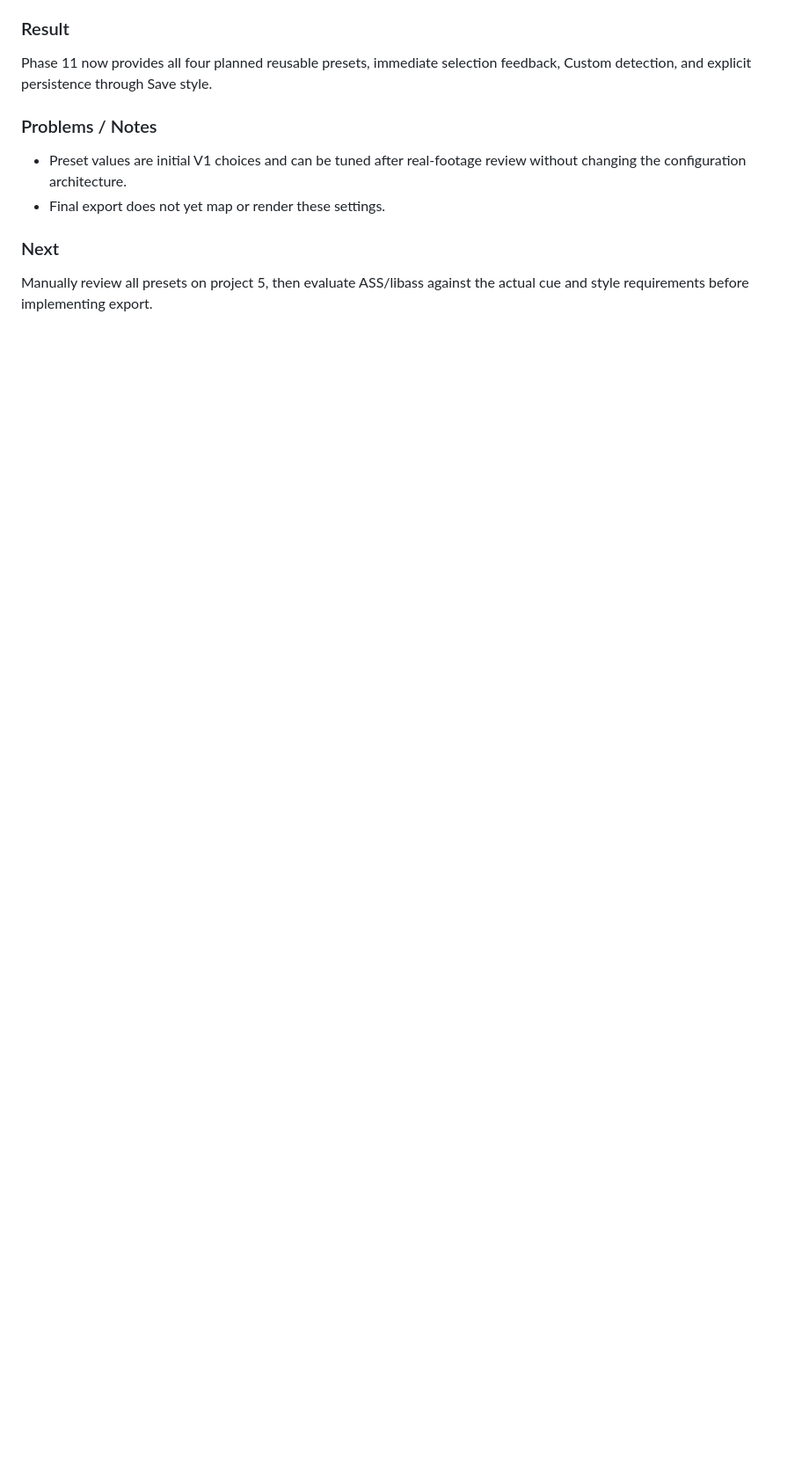
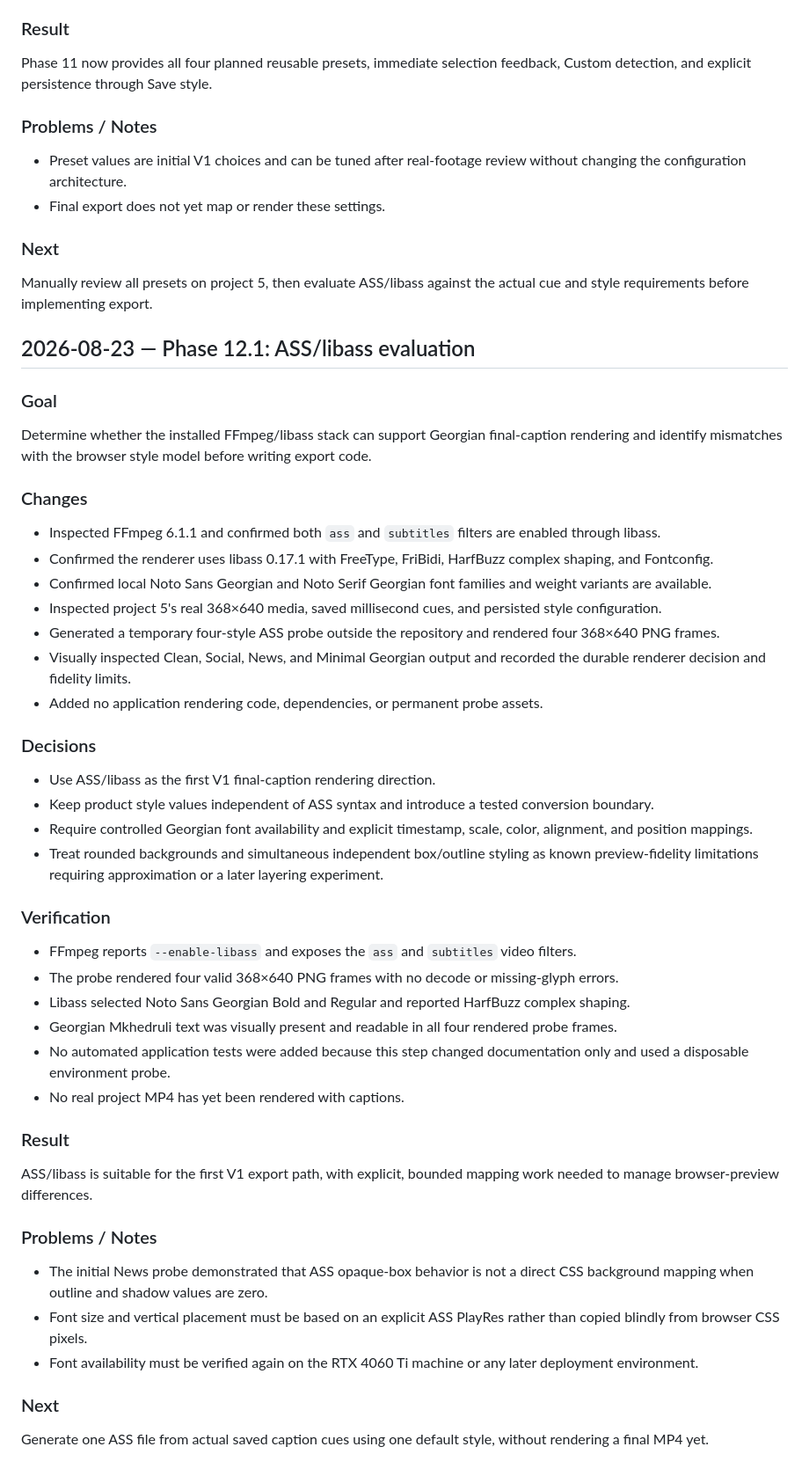
Before and after one commit to lukachochua/subtitlesv1, a Markdown page: docs/DEVELOPMENT_LOG.md, the part around the change. Shown at 88% size. Rendered like a GitHub page; blank space fills up the shorter version.

Commit message:
docs: record ass rendering evaluation

```diff
--- a/docs/DEVELOPMENT_LOG.md
+++ b/docs/DEVELOPMENT_LOG.md
@@ -3211,3 +3211,49 @@ Phase 11 now provides all four planned reusable presets, immediate selection fee
 ### Next
 
 Manually review all presets on project 5, then evaluate ASS/libass against the actual cue and style requirements before implementing export.
+
+## 2026-08-23 — Phase 12.1: ASS/libass evaluation
+
+### Goal
+
+Determine whether the installed FFmpeg/libass stack can support Georgian final-caption rendering and identify mismatches with the browser style model before writing export code.
+
+### Changes
+
+- Inspected FFmpeg 6.1.1 and confirmed both `ass` and `subtitles` filters are enabled through libass.
+- Confirmed the renderer uses libass 0.17.1 with FreeType, FriBidi, HarfBuzz complex shaping, and Fontconfig.
+- Confirmed local Noto Sans Georgian and Noto Serif Georgian font families and weight variants are available.
+- Inspected project 5's real 368×640 media, saved millisecond cues, and persisted style configuration.
+- Generated a temporary four-style ASS probe outside the repository and rendered four 368×640 PNG frames.
+- Visually inspected Clean, Social, News, and Minimal Georgian output and recorded the durable renderer decision and fidelity limits.
+- Added no application rendering code, dependencies, or permanent probe assets.
+
+### Decisions
+
+- Use ASS/libass as the first V1 final-caption rendering direction.
+- Keep product style values independent of ASS syntax and introduce a tested conversion boundary.
+- Require controlled Georgian font availability and explicit timestamp, scale, color, alignment, and position mappings.
+- Treat rounded backgrounds and simultaneous independent box/outline styling as known preview-fidelity limitations requiring approximation or a later layering experiment.
+
+### Verification
+
+- FFmpeg reports `--enable-libass` and exposes the `ass` and `subtitles` video filters.
+- The probe rendered four valid 368×640 PNG frames with no decode or missing-glyph errors.
+- Libass selected Noto Sans Georgian Bold and Regular and reported HarfBuzz complex shaping.
+- Georgian Mkhedruli text was visually present and readable in all four rendered probe frames.
+- No automated application tests were added because this step changed documentation only and used a disposable environment probe.
+- No real project MP4 has yet been rendered with captions.
+
+### Result
+
+ASS/libass is suitable for the first V1 export path, with explicit, bounded mapping work needed to manage browser-preview differences.
+
+### Problems / Notes
+
+- The initial News probe demonstrated that ASS opaque-box behavior is not a direct CSS background mapping when outline and shadow values are zero.
+- Font size and vertical placement must be based on an explicit ASS PlayRes rather than copied blindly from browser CSS pixels.
+- Font availability must be verified again on the RTX 4060 Ti machine or any later deployment environment.
+
+### Next
+
+Generate one ASS file from actual saved caption cues using one default style, without rendering a final MP4 yet.
```
Also changed, not shown: docs/BACKLOG.md (+4 -2 lines), docs/DECISIONS.md (+29 -0 lines).
